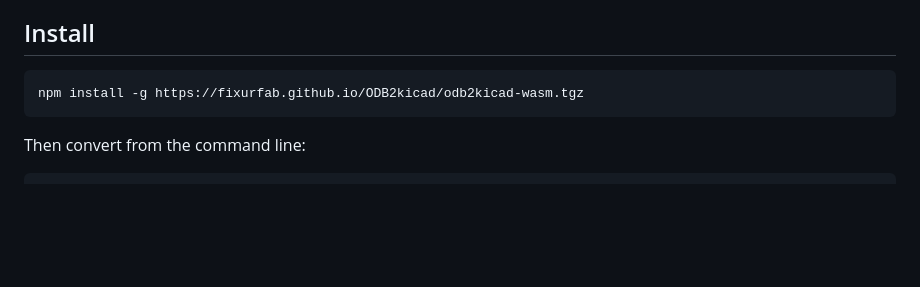
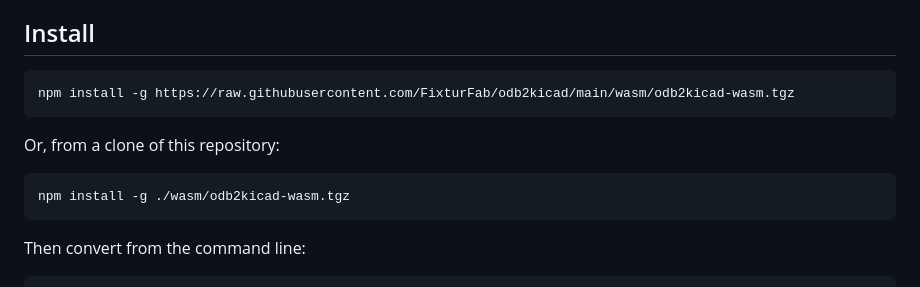
Before and after one commit to FixturFab/ODB2kicad, a Markdown page: README.md, the part around the change. GitHub-like rendering; blank space fills up the shorter version.

Commit message:
docs(readme): point npm install at the tarball shipped in the repo
The GitHub Pages URL (fixurfab.github.io/ODB2kicad/...) was misspelled and
is not served, so the documented install 404s. Use the raw.githubusercontent
URL of wasm/odb2kicad-wasm.tgz, which is tracked on main, and document the
install-from-clone path the reporter used.

Fixes #3

Co-Authored-By: Claude Opus 5.5 <noreply@anthropic.com>

````diff
--- a/README.md
+++ b/README.md
@@ -9,7 +9,13 @@ Convert ODB++ PCB designs to KiCad `.kicad_pcb` format.
 ## Install
 
 ```bash
-npm install -g https://fixurfab.github.io/ODB2kicad/odb2kicad-wasm.tgz
+npm install -g https://raw.githubusercontent.com/FixturFab/odb2kicad/main/wasm/odb2kicad-wasm.tgz
+```
+
+Or, from a clone of this repository:
+
+```bash
+npm install -g ./wasm/odb2kicad-wasm.tgz
 ```
 
 Then convert from the command line:
````
